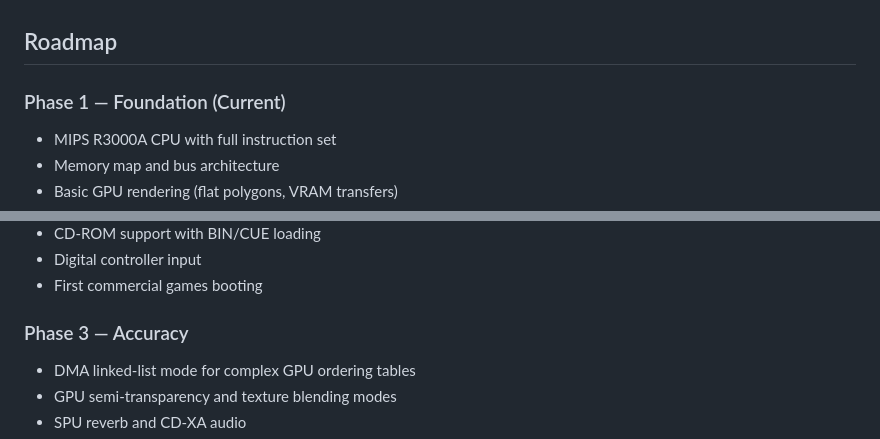
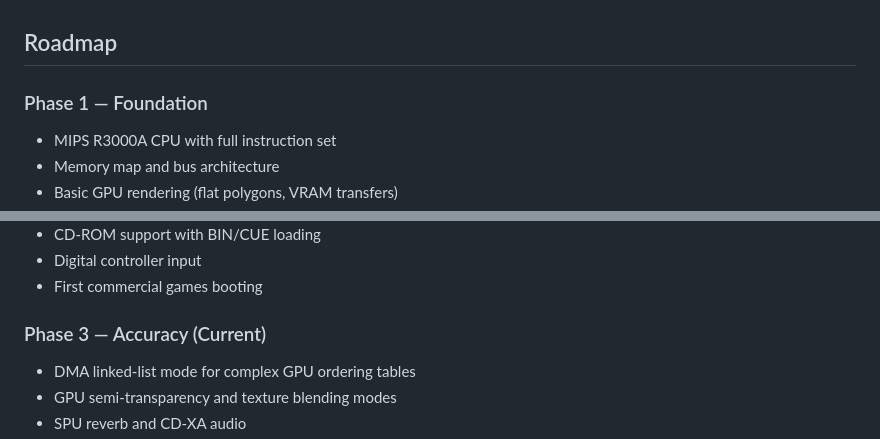
Before and after one commit to TS-DEV-DEBUG-V2/rustystation, a Markdown page: README.md, 2 parts joined by grey strips. Drawn GitHub-style.

```diff
--- a/README.md
+++ b/README.md
@@ -574,7 +574,7 @@ RustyStation welcomes contributions of all kinds. Whether you are a seasoned emu
 
 ## Roadmap
 
-### Phase 1 — Foundation (Current)
+### Phase 1 — Foundation
 - MIPS R3000A CPU with full instruction set
 - Memory map and bus architecture
 - Basic GPU rendering (flat polygons, VRAM transfers)
@@ -588,7 +588,7 @@ RustyStation welcomes contributions of all kinds. Whether you are a seasoned emu
 - Digital controller input
 - First commercial games booting
 
-### Phase 3 — Accuracy
+### Phase 3 — Accuracy (Current)
 - DMA linked-list mode for complex GPU ordering tables
 - GPU semi-transparency and texture blending modes
 - SPU reverb and CD-XA audio
```
